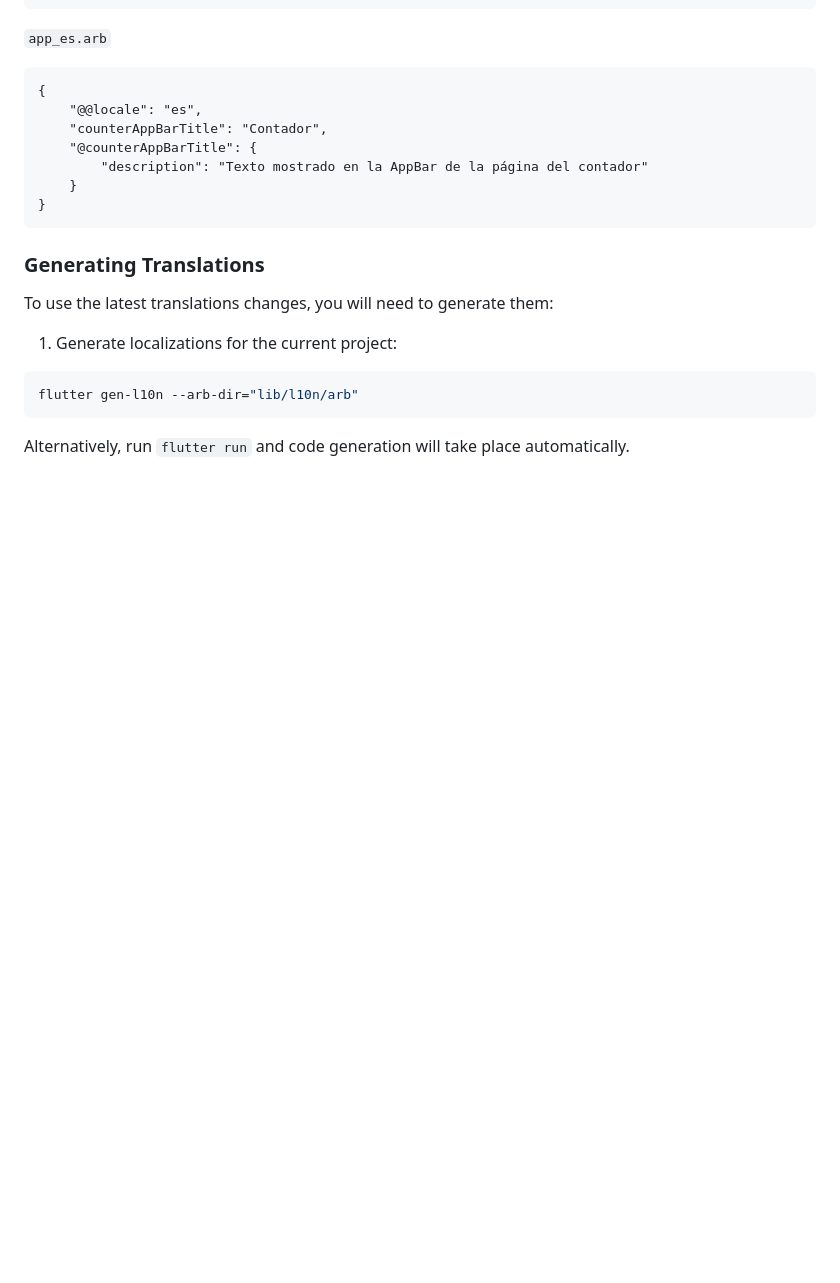
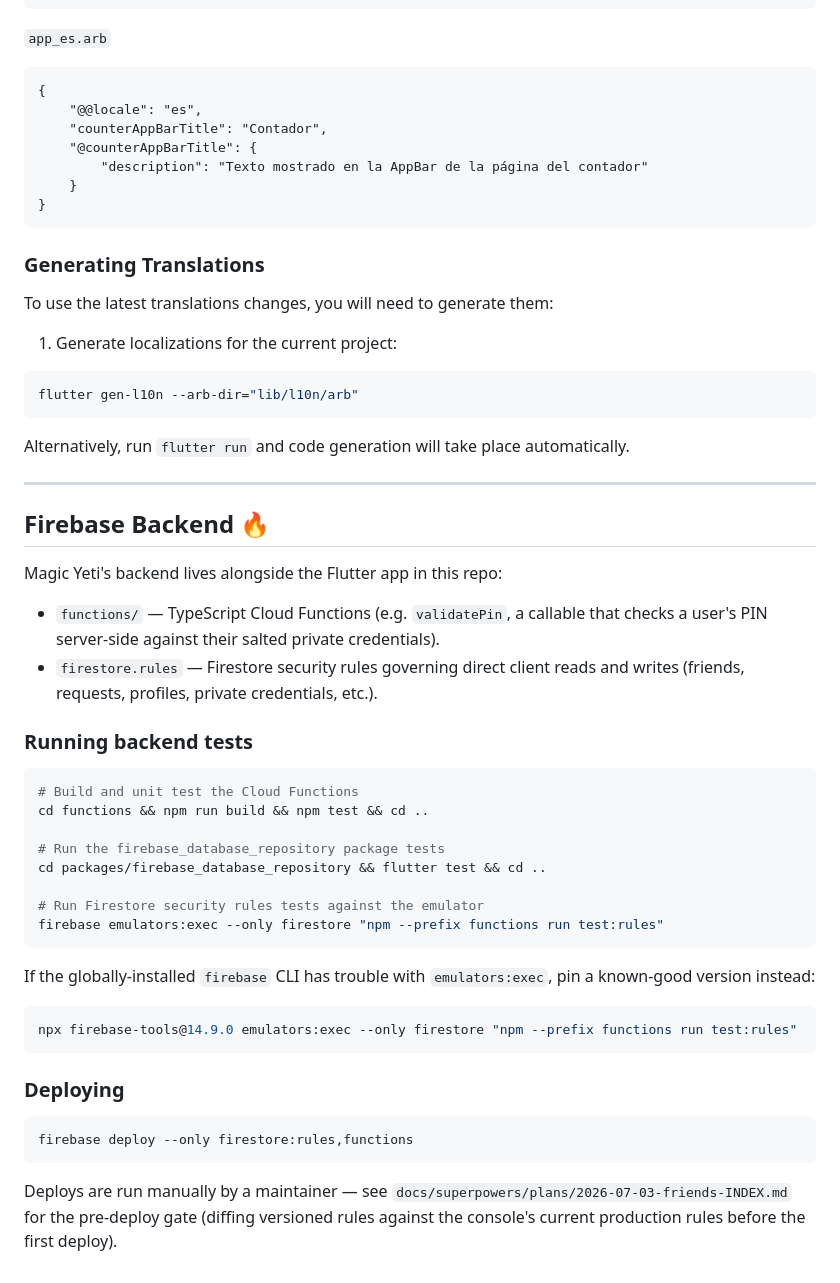
Before and after one commit to Jshewmaker/magic_yeti_v2, a Markdown page: README.md, the part around the change. Drawn GitHub-style; blank space fills up the shorter version.

Commit message:
chore: verify friends backend foundation; add plan index and deploy gate

````diff
--- a/README.md
+++ b/README.md
@@ -166,6 +166,48 @@ flutter gen-l10n --arb-dir="lib/l10n/arb"
 
 Alternatively, run `flutter run` and code generation will take place automatically.
 
+---
+
+## Firebase Backend 🔥
+
+Magic Yeti's backend lives alongside the Flutter app in this repo:
+
+- `functions/` — TypeScript Cloud Functions (e.g. `validatePin`, a callable that
+  checks a user's PIN server-side against their salted private credentials).
+- `firestore.rules` — Firestore security rules governing direct client reads
+  and writes (friends, requests, profiles, private credentials, etc.).
+
+### Running backend tests
+
+```sh
+# Build and unit test the Cloud Functions
+cd functions && npm run build && npm test && cd ..
+
+# Run the firebase_database_repository package tests
+cd packages/firebase_database_repository && flutter test && cd ..
+
+# Run Firestore security rules tests against the emulator
+firebase emulators:exec --only firestore "npm --prefix functions run test:rules"
+```
+
+If the globally-installed `firebase` CLI has trouble with `emulators:exec`, pin
+a known-good version instead:
+
+```sh
+npx firebase-tools@14.9.0 emulators:exec --only firestore "npm --prefix functions run test:rules"
+```
+
+### Deploying
+
+```sh
+firebase deploy --only firestore:rules,functions
+```
+
+Deploys are run manually by a maintainer — see
+`docs/superpowers/plans/2026-07-03-friends-INDEX.md` for the pre-deploy gate
+(diffing versioned rules against the console's current production rules
+before the first deploy).
+
 [coverage_badge]: coverage_badge.svg
 [flutter_localizations_link]: https://api.flutter.dev/flutter/flutter_localizations/flutter_localizations-library.html
 [internationalization_link]: https://flutter.dev/docs/development/accessibility-and-localization/internationalization
````
Also changed, not shown: 1 other file.
